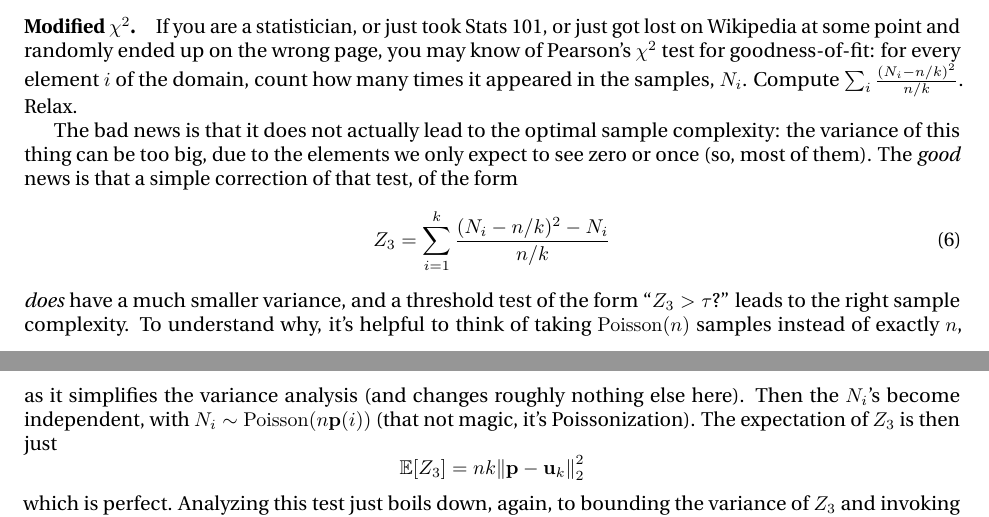
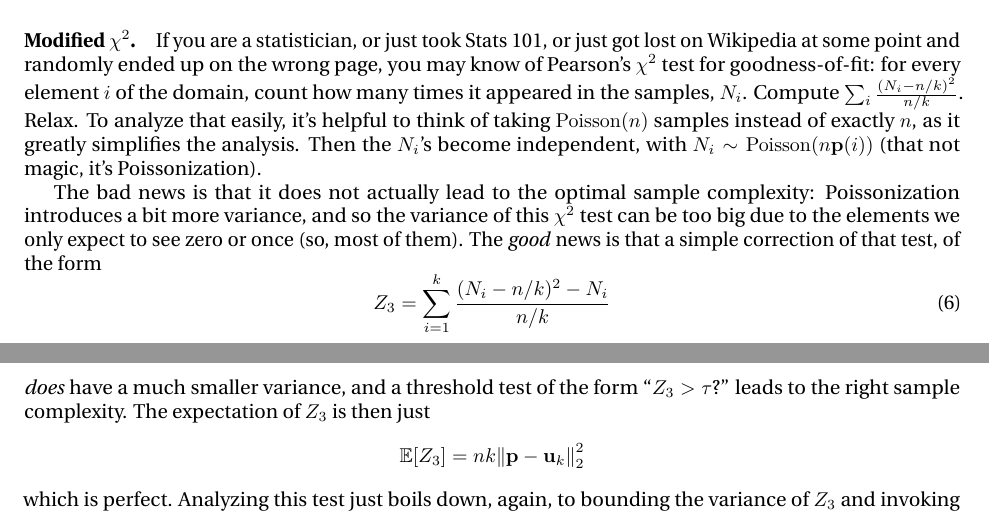
Before and after one commit to ccanonne/probabilitydistributiontoolbox, a LaTeX paper (uniformitytesting-algos.tex): two parts of pages 3 and 4 of 6, joined at a grey line, cut so that both start at the same text. Compiled offline with pdfLaTeX.

Commit message:
Overview of uniformity testing algorithms.

```diff
--- a/uniformitytesting-algos.tex
+++ b/uniformitytesting-algos.tex
@@ -106,12 +106,13 @@ which is\dots{} a thing? Note that under the uniform distribution $\uniform_\ab$
 Now, the annoying issue is that we count the number of \emph{distinct} elements, and it's quite unlikely there can ever be more than $\ab$ of them if the domain size is $\ab$. That explains, intuitively, the condition for the test to work: we need $\ns$ (the number of samples taken) to be smaller than $\ab$ (the maximum number of distinct elements one can ever hope to see), which gives, since we'll get $\ns = \Theta(\sqrt{\ab}/\dst^2)$, the condition $\dst \gg 1/\dst^{1/4}$. (A slight bummer.)
 
 \paragraph{Modified $\chi^2$.} If you are a statistician, or just took Stats 101, or just got lost on Wikipedia at some point and randomly ended up on the wrong page, you may know of Pearson's $\chi^2$ test for goodness-of-fit: for every element $i$ of the domain, count how many times it appeared in the samples, $N_i$. Compute $\sum_{i} \frac{(N_i-\ns/\ab)^2}{\ns/\ab}$. Relax.
+To analyze that easily, it's helpful to think of taking $\poisson{\ns}$ samples instead of exactly $\ns$, as it greatly simplifies the analysis. Then the $N_i$'s become independent, with $N_i\sim\poisson{\ns\p(i)}$ (that not magic, it's Poissonization).
 
-The bad news is that it does not actually lead to the optimal sample complexity: the variance of this thing can be too big, due to the elements we only expect to see zero or once (so, most of them). The \emph{good} news is that a simple correction of that test, of the form
+The bad news is that it does not actually lead to the optimal sample complexity: Poissonization introduces a bit more variance, and so the variance of this $\chi^2$ test can be too big due to the elements we only expect to see zero or once (so, most of them). The \emph{good} news is that a simple correction of that test, of the form
 \begin{equation}
     Z_3 = \sum_{i=1}^\ab \frac{(N_i-\ns/\ab)^2- N_i}{\ns/\ab}
 \end{equation}
-\emph{does} have a much smaller variance, and a threshold test of the form ``$Z_3 > \tau$?'' leads to the right sample complexity. To understand why, it's helpful to think of taking $\poisson{\ns}$ samples instead of exactly $\ns$, as it simplifies the variance analysis (and changes roughly nothing else here). Then the $N_i$'s become independent, with $N_i\sim\poisson{\ns\p(i)}$ (that not magic, it's Poissonization). The expectation of $Z_3$ is then just
+\emph{does} have a much smaller variance, and a threshold test of the form ``$Z_3 > \tau$?'' leads to the right sample complexity. The expectation of $Z_3$ is then just
 \[
     \expect{Z_3} = \ns\ab \normtwo{\p-\uniform_k}^2
 \]
```
Also changed, not shown: uniformitytesting-algos.pdf.
